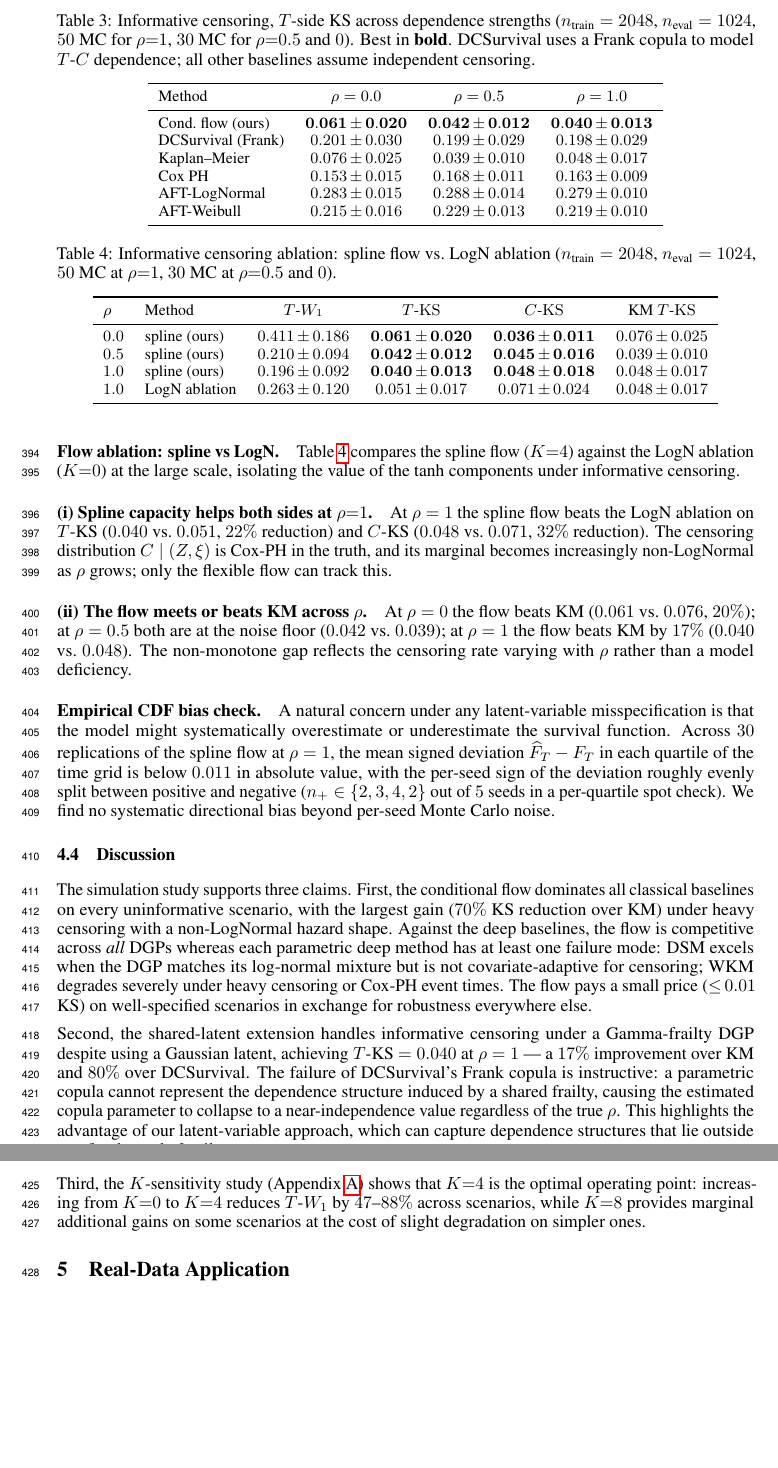
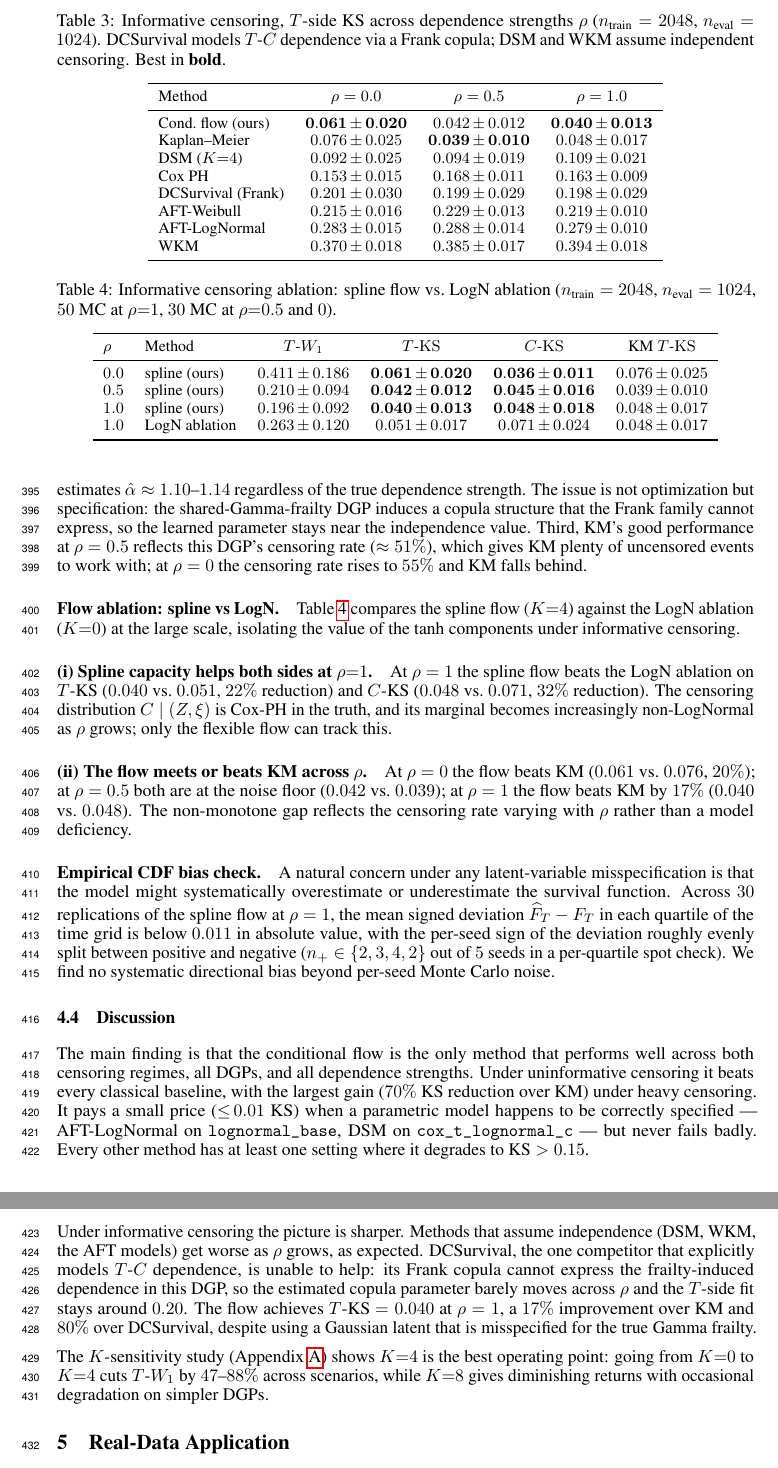
Before and after one commit to Lyric98/neurips2026-survflow, a LaTeX paper (main.tex, which reads sections/04_simulation_studies.tex): two parts of pages 11 and 12 of 17, joined at a grey line, cut so that both start at the same text, the shorter picture padded with empty space. Compiled offline with pdfLaTeX.

Commit message:
§4 informative table: add DSM + WKM results, rewrite prose
- Table 2: add DSM (0.092–0.109) and WKM (0.370–0.394) rows,
  reorder methods by performance, bold KM at rho=0.5
- Rewrite main-result paragraphs: three groups (flow+KM / middle /
  WKM), three patterns (DSM degrades, DCSurv flat, KM sweet spot)
- Simplify discussion section

Co-Authored-By: Claude Opus 4.6 (1M context) <noreply@anthropic.com>

```diff
--- a/sections/04_simulation_studies.tex
+++ b/sections/04_simulation_studies.tex
@@ -211,10 +210,9 @@ across all three dependence strengths.
 
 \begin{table}[t]
 \caption{Informative censoring, $T$-side KS across dependence strengths
-($n_{\text{train}} = 2048$, $n_{\text{eval}} = 1024$, $50$ MC for
-$\rho{=}1$, $30$ MC for $\rho{=}0.5$ and $0$). Best in \textbf{bold}.
-DCSurvival uses a Frank copula to model $T$-$C$ dependence; all other
-baselines assume independent censoring.}
+$\rho$ ($n_{\text{train}} = 2048$, $n_{\text{eval}} = 1024$).
+DCSurvival models $T$-$C$ dependence via a Frank copula; DSM and WKM
+assume independent censoring. Best in \textbf{bold}.}
 \label{tab:inf-bigN}
 \centering
 \small
@@ -222,12 +220,14 @@ baselines assume independent censoring.}
 \toprule
 Method & $\rho = 0.0$ & $\rho = 0.5$ & $\rho = 1.0$ \\
 \midrule
-Cond.\ flow (ours)     & $\mathbf{0.061\,{\pm}\,0.020}$ & $\mathbf{0.042\,{\pm}\,0.012}$ & $\mathbf{0.040\,{\pm}\,0.013}$ \\
+Cond.\ flow (ours)     & $\mathbf{0.061\,{\pm}\,0.020}$ & $0.042\,{\pm}\,0.012$ & $\mathbf{0.040\,{\pm}\,0.013}$ \\
+Kaplan--Meier          & $0.076\,{\pm}\,0.025$ & $\mathbf{0.039\,{\pm}\,0.010}$ & $0.048\,{\pm}\,0.017$ \\
+DSM ($K{=}4$)          & $0.092\,{\pm}\,0.025$ & $0.094\,{\pm}\,0.019$ & $0.109\,{\pm}\,0.021$ \\
+Cox PH                 & $0.153\,{\pm}\,0.015$ & $0.168\,{\pm}\,0.011$ & $0.163\,{\pm}\,0.009$ \\
 DCSurvival (Frank)     & $0.201\,{\pm}\,0.030$ & $0.199\,{\pm}\,0.029$ & $0.198\,{\pm}\,0.029$ \\
-Kaplan--Meier          & $0.076\,{\pm}\,0.025$ & $0.039\,{\pm}\,0.010$ & $0.048\,{\pm}\,0.017$ \\
-Cox PH                 & $0.153\,{\pm}\,0.015$ & $0.168\,{\pm}\,0.011$ & $0.163\,{\pm}\,0.009$ \\
+AFT-Weibull            & $0.215\,{\pm}\,0.016$ & $0.229\,{\pm}\,0.013$ & $0.219\,{\pm}\,0.010$ \\
 AFT-LogNormal          & $0.283\,{\pm}\,0.015$ & $0.288\,{\pm}\,0.014$ & $0.279\,{\pm}\,0.010$ \\
-AFT-Weibull            & $0.215\,{\pm}\,0.016$ & $0.229\,{\pm}\,0.013$ & $0.219\,{\pm}\,0.010$ \\
+WKM                    & $0.370\,{\pm}\,0.018$ & $0.385\,{\pm}\,0.017$ & $0.394\,{\pm}\,0.018$ \\
 \bottomrule
 \end{tabular}
 \end{table}
@@ -244,3 +247,12 @@ collapses to a near-independence value regardless of the true $\rho$.
+($\approx 0.20$). Its Frank copula estimates
+$\hat\alpha \approx 1.10$--$1.14$ regardless of the true dependence
+strength. The issue is not optimization but specification: the
+shared-Gamma-frailty DGP induces a copula structure that the Frank
+family cannot express, so the learned parameter stays near the
+independence value. Third, KM's good performance at $\rho = 0.5$
+reflects this DGP's censoring rate ($\approx 51\%$), which gives KM
+plenty of uncensored events to work with; at $\rho = 0$ the censoring
+rate rises to $55\%$ and KM falls behind.
 
 \paragraph{Flow ablation: spline vs LogN.}
 Table~\ref{tab:inf-rho} compares the spline flow ($K{=}4$) against the
@@ -296,30 +308,27 @@ no systematic directional bias beyond per-seed Monte Carlo noise.
 \subsection{Discussion}
 \label{sec:sim-discussion}
 
-The simulation study supports three claims. First, the conditional flow
-dominates all classical baselines on every uninformative scenario, with
-the largest gain ($70\%$ KS reduction over KM) under heavy censoring
-with a non-LogNormal hazard shape. Against the deep baselines, the flow
-is competitive across \emph{all} DGPs whereas each parametric deep
-method has at least one failure mode: DSM excels when the DGP matches
-its log-normal mixture but is not covariate-adaptive for censoring; WKM
-degrades severely under heavy censoring or Cox-PH event times. The flow
-pays a small price (${\leq}\,0.01$ KS) on well-specified scenarios in
-exchange for robustness everywhere else.
+The main finding is that the conditional flow is the only method that
+performs well across both censoring regimes, all DGPs, and all
+dependence strengths. Under uninformative censoring it beats every
+classical baseline, with the largest gain ($70\%$ KS reduction over KM)
+under heavy censoring. It pays a small price (${\leq}\,0.01$ KS) when a
+parametric model happens to be correctly specified --- AFT-LogNormal on
+\texttt{lognormal\_base}, DSM on \texttt{cox\_t\_lognormal\_c} --- but
+never fails badly. Every other method has at least one setting where it
+degrades to KS $> 0.15$.
 
-Second, the shared-latent extension handles informative censoring under
-a Gamma-frailty DGP despite using a Gaussian latent, achieving $T$-KS
-$= 0.040$ at $\rho = 1$ --- a $17\%$ improvement over KM and $80\%$
-over DCSurvival. The failure of DCSurvival's Frank copula is
-instructive: a parametric copula cannot represent the dependence
-structure induced by a shared frailty, causing the estimated copula
-parameter to collapse to a near-independence value regardless of the
-true $\rho$. This highlights the advantage of our latent-variable
-approach, which can capture dependence structures that lie outside any
-fixed copula family.
+Under informative censoring the picture is sharper. Methods that assume
+independence (DSM, WKM, the AFT models) get worse as $\rho$ grows, as
+expected. DCSurvival, the one competitor that explicitly models
+$T$-$C$ dependence, is unable to help: its Frank copula cannot express
+the frailty-induced dependence in this DGP, so the estimated copula
+parameter barely moves across $\rho$ and the $T$-side fit stays around
+$0.20$. The flow achieves $T$-KS $= 0.040$ at $\rho = 1$, a $17\%$
+improvement over KM and $80\%$ over DCSurvival, despite using a
+Gaussian latent that is misspecified for the true Gamma frailty.
 
-Third, the $K$-sensitivity study (Appendix~\ref{app:stability}) shows
-that $K{=}4$ is the optimal operating point: increasing from $K{=}0$ to
-$K{=}4$ reduces $T$-$W_1$ by $47$--$88\%$ across scenarios, while
-$K{=}8$ provides marginal additional gains on some scenarios at the cost
-of slight degradation on simpler ones.
+The $K$-sensitivity study (Appendix~\ref{app:stability}) shows $K{=}4$
+is the best operating point: going from $K{=}0$ to $K{=}4$ cuts
+$T$-$W_1$ by $47$--$88\%$ across scenarios, while $K{=}8$ gives
+diminishing returns with occasional degradation on simpler DGPs.
```
Also changed, not shown: sections/04_simulation_studies.tex (26 more changed lines).
